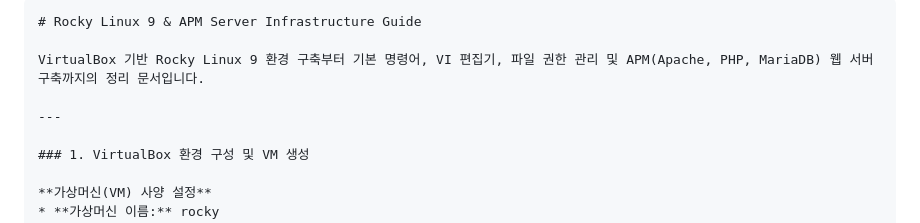
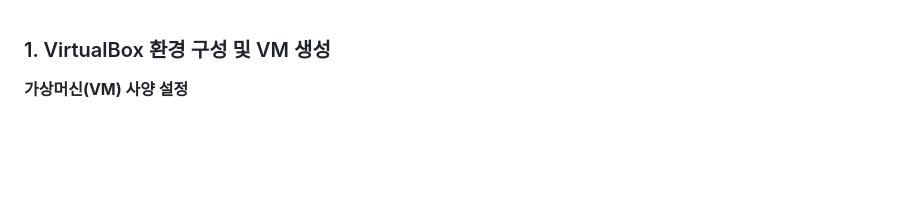
Before and after one commit to HTH-0/Aleph, a Markdown page: Day7_Linux/readme.md, the part around one of its changes. Drawn GitHub-style; blank space fills up the shorter version.

````diff
--- a/Day7_Linux/readme.md
+++ b/Day7_Linux/readme.md
@@ -1,10 +1,3 @@
-```markdown
-# Rocky Linux 9 & APM Server Infrastructure Guide
-
-VirtualBox 기반 Rocky Linux 9 환경 구축부터 기본 명령어, VI 편집기, 파일 권한 관리 및 APM(Apache, PHP, MariaDB) 웹 서버 구축까지의 정리 문서입니다.
-
----
-
 ### 1. VirtualBox 환경 구성 및 VM 생성
 
 **가상머신(VM) 사양 설정**
````
Also changed, not shown: other parts of Day7_Linux/readme.md (+0 -1 lines).
